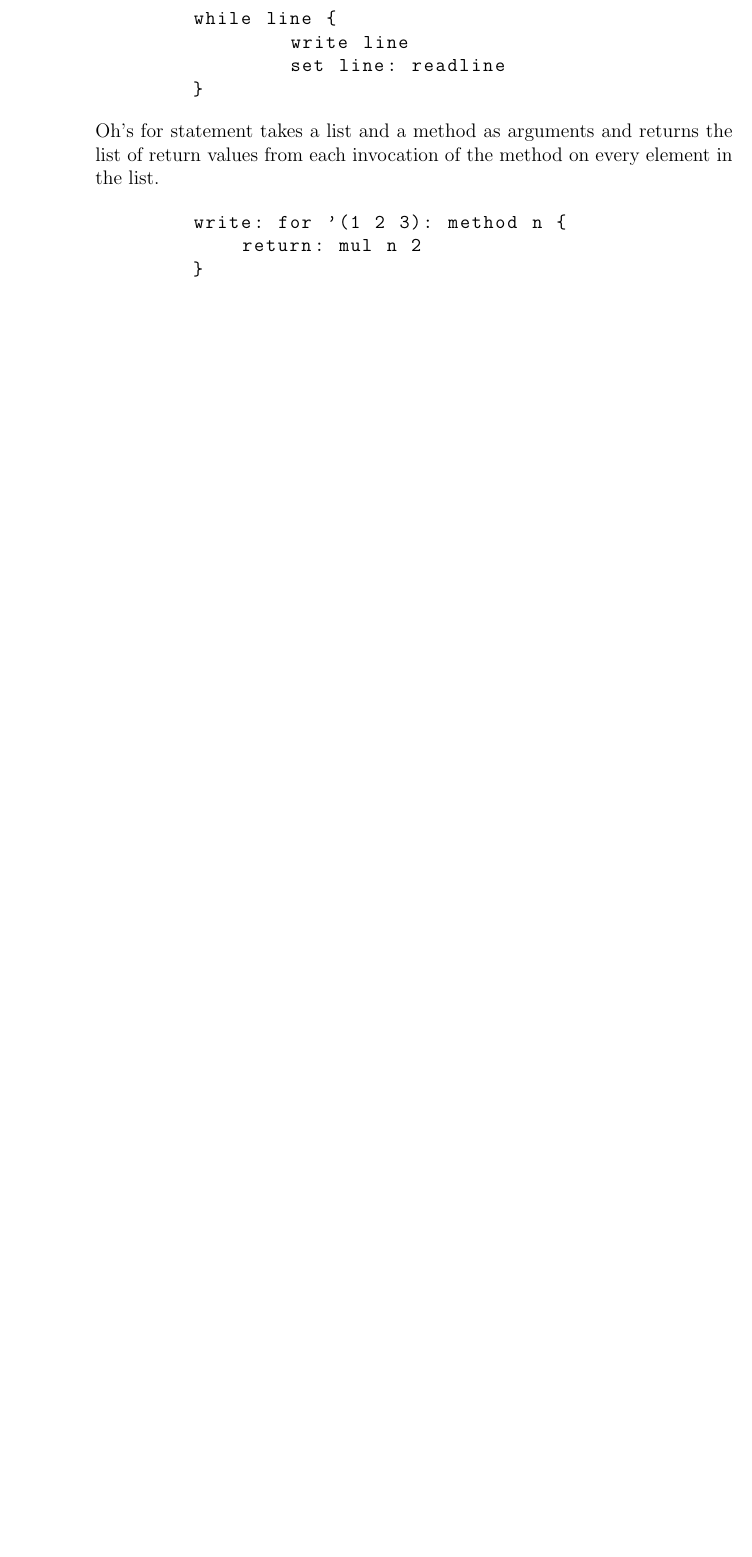
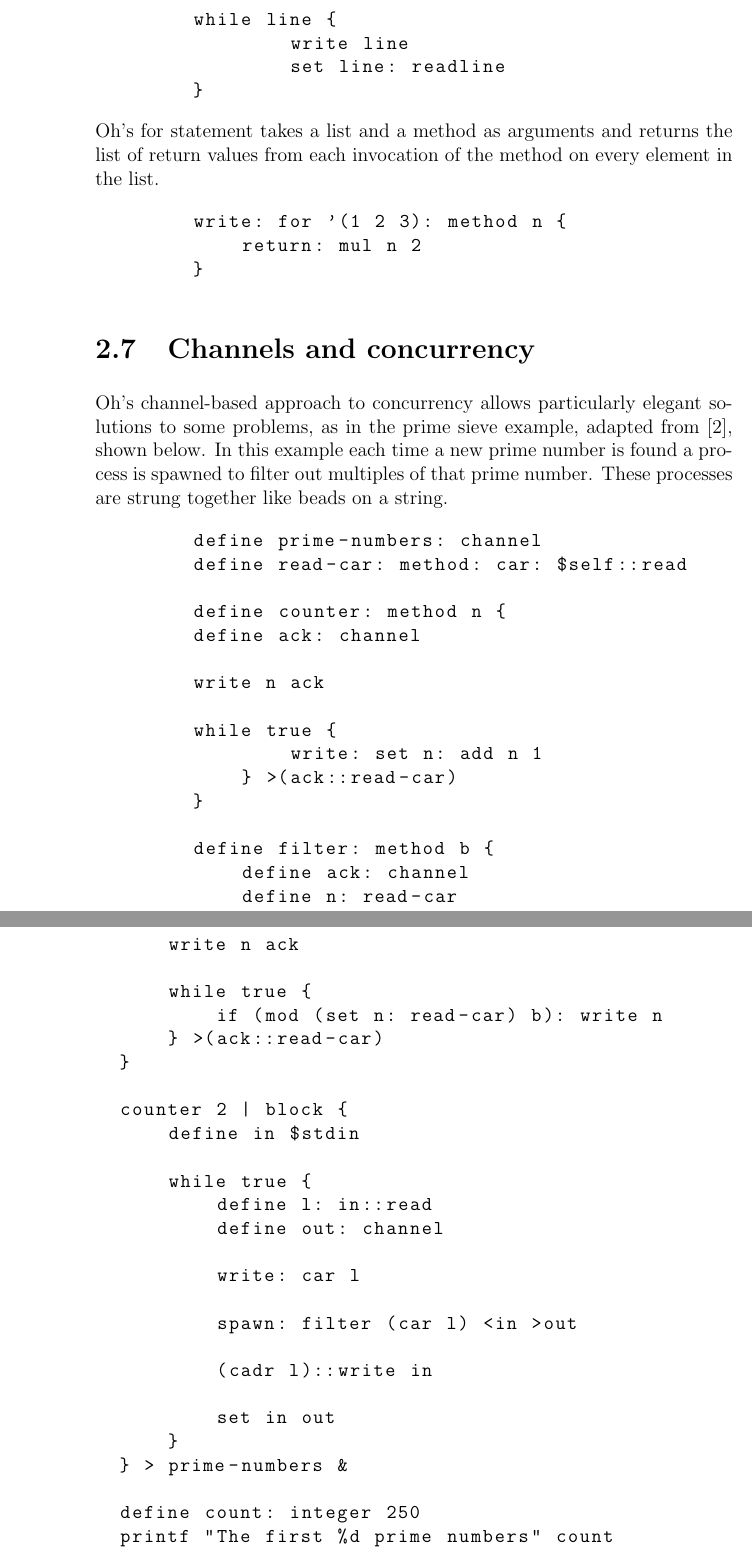
Before and after one commit to michaelmacinnis/oh, a LaTeX book (doc/oh.tex): part of page 12 of 13 before the commit and two parts of pages 12 and 13 of 15 after it, the two joined at a grey line, cut so that both start at the same text, the shorter picture padded with empty space. Compiled offline with pdfLaTeX.

Commit message:
Added concurrency example to documentation.

```diff
--- a/doc/oh.tex
+++ b/doc/oh.tex
@@ -467,4 +467,58 @@ in the list.
 	}
 \end{lstlisting}
 
-%Methods can be created with 'method'. For loops take a method parameter. TODO
+
+\section{Channels and concurrency}
+
+Oh's channel-based approach to concurrency allows particularly elegant
+solutions to some problems, as in the prime sieve example, adapted
+from \cite{NALfCwM}, shown below. In this example each time a new prime
+number is found a process is spawned to filter out multiples of that
+prime number. These processes are strung together like beads on a string.
+
+\begin{lstlisting}
+	define prime-numbers: channel
+	define read-car: method: car: $self::read
+
+	define counter: method n {
+    	define ack: channel
+
+    	write n ack
+
+    	while true {
+	       	write: set n: add n 1
+	    } >(ack::read-car)
+	}
+
+	define filter: method b {
+	    define ack: channel
+	    define n: read-car
+
+	    write n ack
+
+	    while true {
+	        if (mod (set n: read-car) b): write n
+	    } >(ack::read-car)
+	}
+
+	counter 2 | block {
+	    define in $stdin
+
+	    while true {
+	        define l: in::read
+	        define out: channel
+
+	        write: car l
+
+	        spawn: filter (car l) <in >out
+
+	        (cadr l)::write in
+
+	        set in out
+	    }
+	} > prime-numbers &
+
+	define count: integer 250
+	printf "The first %d prime numbers" count
+
+	while count {
```
Also changed, not shown: doc/oh.tex (5 more changed lines), 1 other file.
